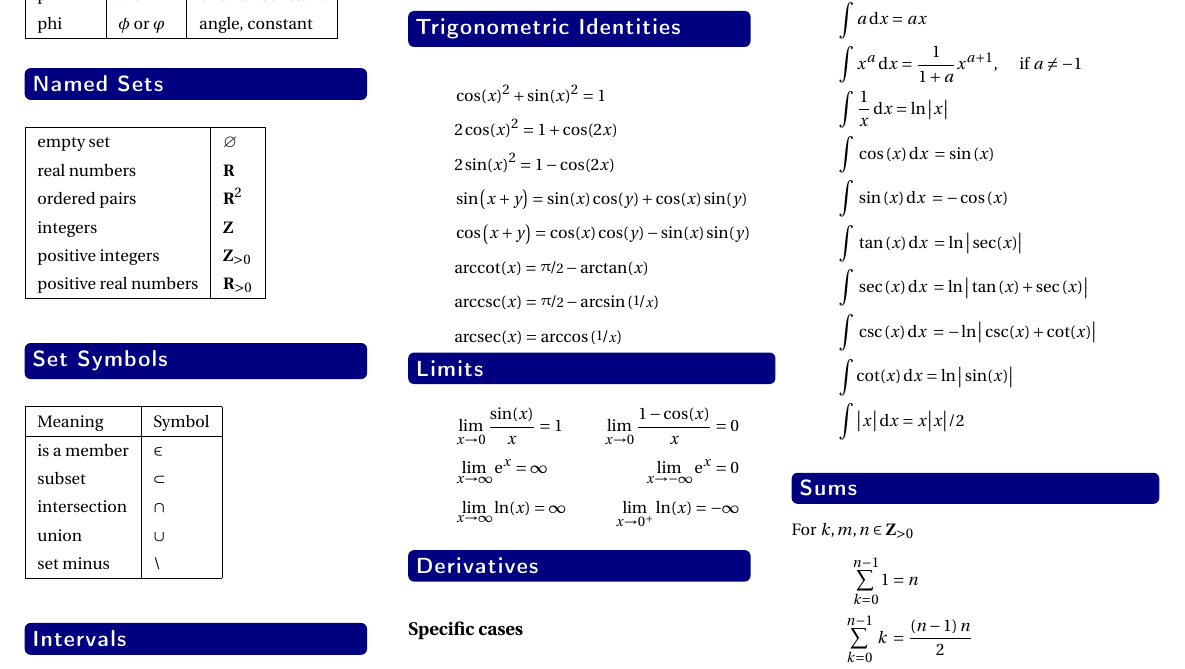
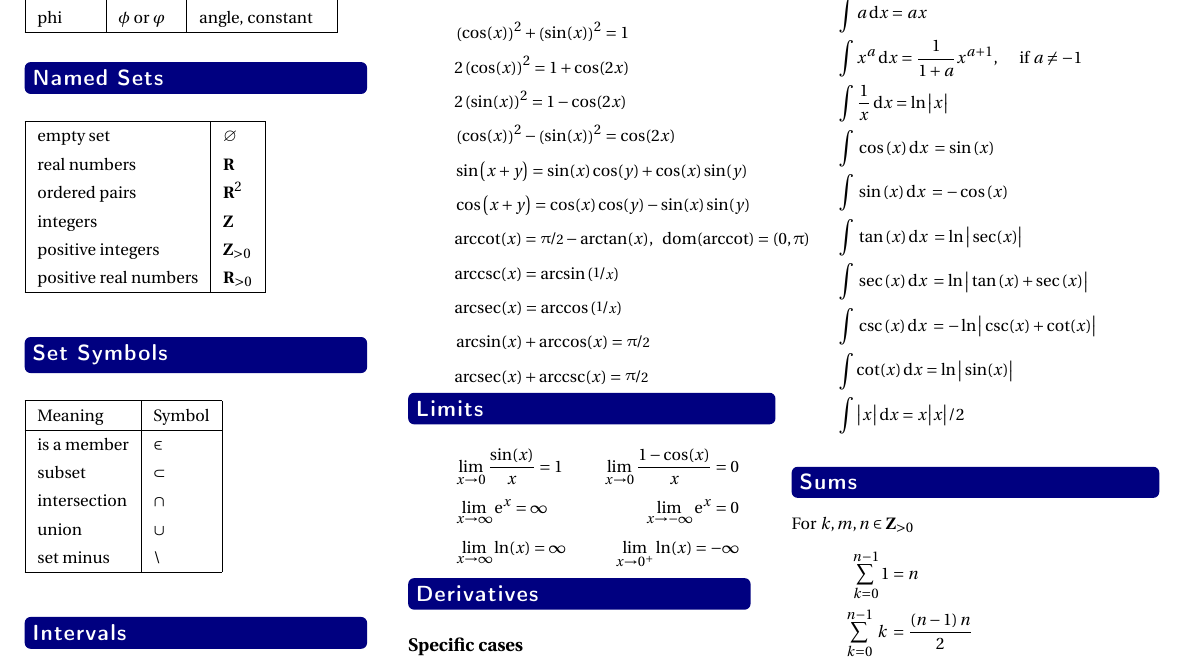
Before and after one commit to barton-willis/calculus-two, a LaTeX document (calculus-2-quick-reference.tex): part of page 1 of 3, cut so that both start at the same text. Compiled offline with pdfLaTeX.

Commit message:
update inverse trig

```diff
--- a/calculus-2-quick-reference.tex
+++ b/calculus-2-quick-reference.tex
@@ -208,22 +208,26 @@ For numbers \(a\) and \(b\), we define the intervals:
   &\sqrt{x^2} = |x| \\
 \end{alignat*}
   \end{minipage}
-  \vspace{-0.4in}
+  \vspace{-0.54in}
 \section*{Trigonometric Identities}
 \vspace{-0.5in}
 \begin{minipage}[c]{0.333\textwidth}
 \begin{align*}
-&\cos(x)^2 + \sin(x)^2 = 1 \\
-&2 \cos(x)^2 =  1 + \cos(2 x) \\
-&2 \sin(x)^2 = 1 - \cos(2 x) \\
- &\sin\left(x +  y\right) =\sin (x) \cos (y) + \cos (x) \sin (y) \\
-&\cos\left(x+y\right)=\cos (x) \cos (y) - \sin (x) \sin (y)    \\
-&\arccot(x) = \nicefrac{\uppi}{2} - \arctan(x) \\
-&\arccsc(x) = \nicefrac{\uppi}{2} - \arcsin \left (\nicefrac{1}{x} \right ) \\
-&\arcsec(x) = \arccos \left (\nicefrac{1}{x} \right)
-%&\arccot(x) = \arctan \left(\nicefrac{1}{x} \right) \\
-%&\arccsc(x) = \arcsin \left (\nicefrac{1}{x} \right) \\
-\end{align*}
+  &\left(\cos(x)\right)^2 + \left(\sin(x)\right)^2 = 1 \\
+  &2 \left(\cos(x)\right)^2 =  1 + \cos(2 x) \\
+  &2 \left(\sin(x)\right)^2 = 1 - \cos(2 x) \\
+  & \left(\cos (x)\right)^2 - \left(\sin (x) \right)^2 = \cos(2x) \\
+   &\sin\left(x +  y\right) =\sin (x) \cos (y) + \cos (x) \sin (y) \\
+  &\cos\left(x+y\right)=\cos (x) \cos (y) - \sin (x) \sin (y)    \\
+  &\arccot(x) = \nicefrac{\uppi}{2} - \arctan(x),  \,\,\,\, \dom(\arccot) = (0,\uppi)\\
+  &\arccsc(x) = \arcsin \left (\nicefrac{1}{x} \right ) \\
+  &\arcsec(x) = \arccos \left(\nicefrac{1}{x} \right) \\
+  %&\arccot(x) = \arctan \left(\nicefrac{1}{x} \right) \\
+  %&\arccsc(x) = \arcsin \left (\nicefrac{1}{x} \right) \\
+  & \arcsin (x) + \arccos (x) = \nicefrac{\uppi}{2} \\
+  %& \arctan (x) + \arccot (x) = \nicefrac{\uppi}{2} \\
+  & \arcsec (x) + \arccsc (x) = \nicefrac{\uppi}{2}
+  \end{align*}
 \end{minipage}
 \begin{minipage}[c]{0.333\textwidth}
 \section*{Limits}
```
Also changed, not shown: calculus-2-quick-reference.pdf.
